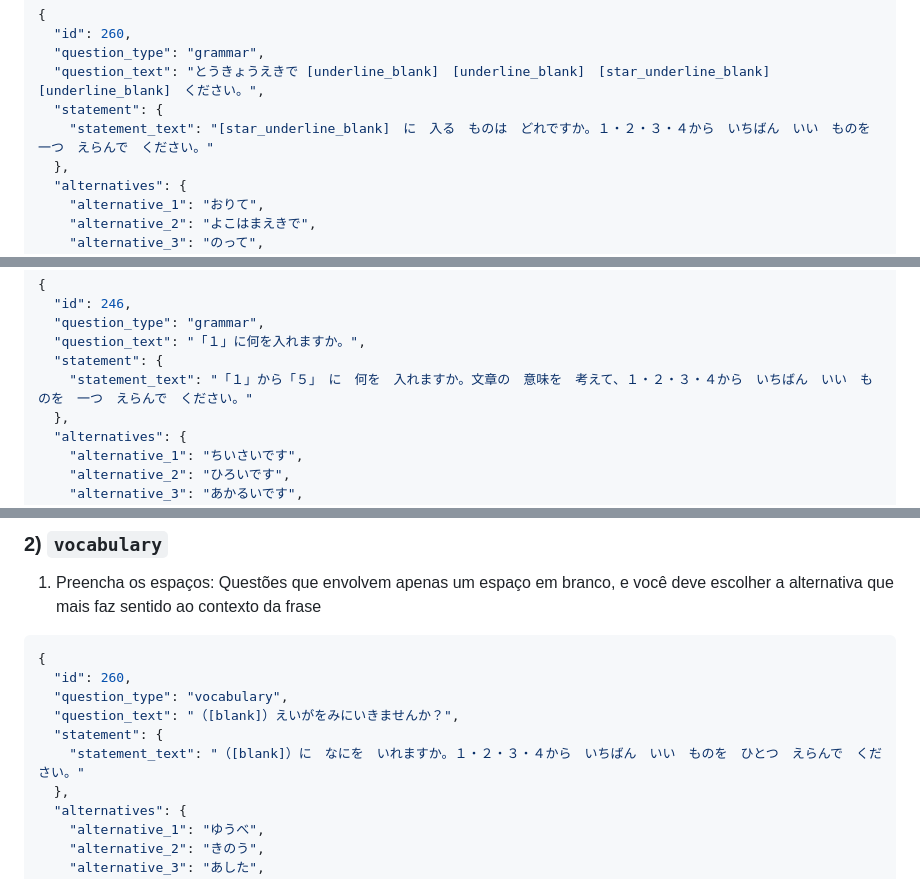
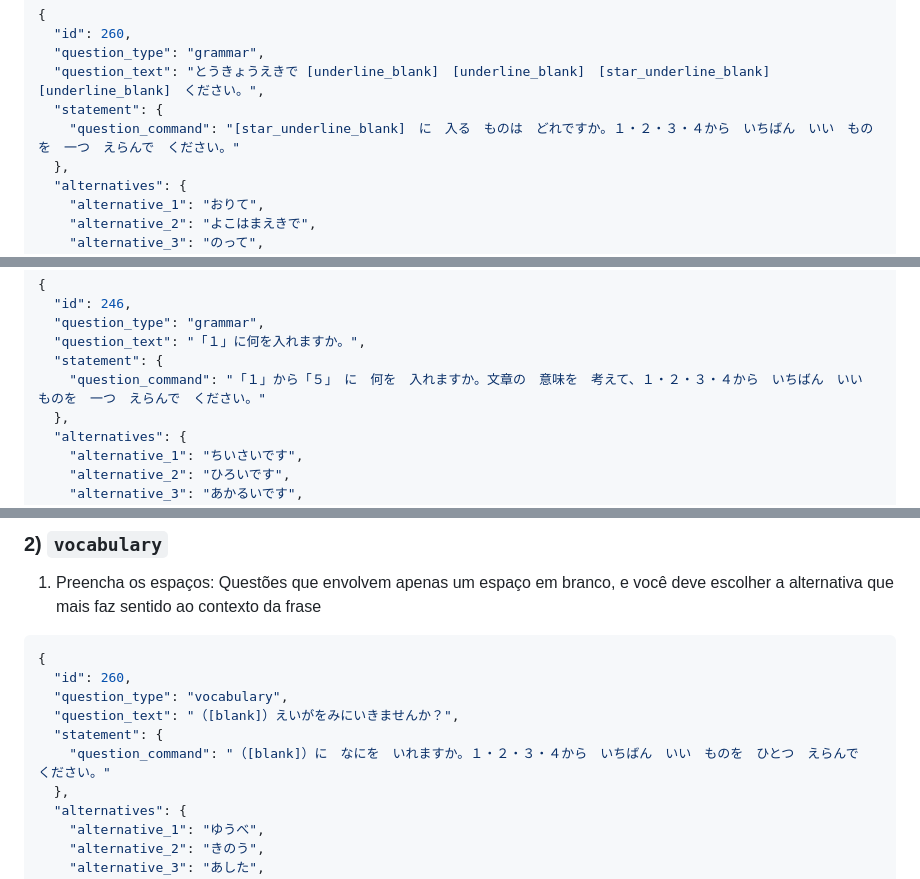
Before and after one commit to JLPTrial/JLPTrial, a Markdown page: docs/DATABASE.MD, 3 parts joined by grey strips. Rendered like a GitHub page.

```diff
--- a/docs/DATABASE.MD
+++ b/docs/DATABASE.MD
@@ -78,7 +78,7 @@ Com base no schema normalizado em `database/schemas/schema.sql`, as questões de
   "question_type": "grammar",
   "question_text": "とうきょうえきで [underline_blank]　[underline_blank]　[star_underline_blank]　[underline_blank]　ください。",
   "statement": {
-    "statement_text": "[star_underline_blank]　に　入る　ものは　どれですか。１・２・３・４から　いちばん　いい　ものを　一つ　えらんで　ください。"
+    "question_command": "[star_underline_blank]　に　入る　ものは　どれですか。１・２・３・４から　いちばん　いい　ものを　一つ　えらんで　ください。"
   },
   "alternatives": {
     "alternative_1": "おりて",
@@ -100,7 +100,7 @@ Com base no schema normalizado em `database/schemas/schema.sql`, as questões de
   "question_type": "grammar",
   "question_text": "「１」に何を入れますか。",
   "statement": {
-    "statement_text": "「１」から「５」　に　何を　入れますか。文章の　意味を　考えて、１・２・３・４から　いちばん　いい　ものを　一つ　えらんで　ください。"
+    "question_command": "「１」から「５」　に　何を　入れますか。文章の　意味を　考えて、１・２・３・４から　いちばん　いい　ものを　一つ　えらんで　ください。"
   },
   "alternatives": {
     "alternative_1": "ちいさいです",
@@ -128,7 +128,7 @@ Com base no schema normalizado em `database/schemas/schema.sql`, as questões de
   "question_type": "vocabulary",
   "question_text": "（[blank]）えいがをみにいきませんか？",
   "statement": {
-    "statement_text": "（[blank]）に　なにを　いれますか。１・２・３・４から　いちばん　いい　ものを　ひとつ　えらんで　ください。"
+    "question_command": "（[blank]）に　なにを　いれますか。１・２・３・４から　いちばん　いい　ものを　ひとつ　えらんで　ください。"
   },
   "alternatives": {
     "alternative_1": "ゆうべ",
```
Also changed, not shown: other parts of docs/DATABASE.MD (+12 -12 lines).
